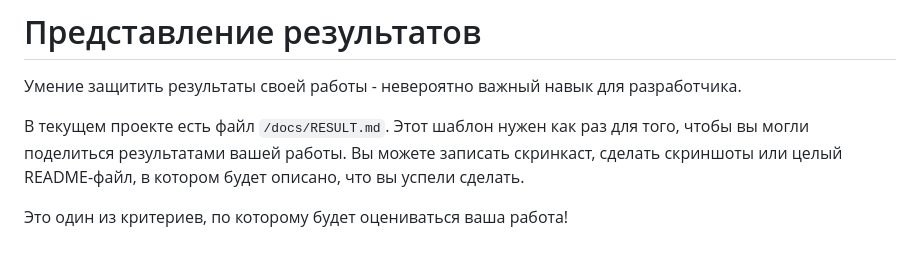
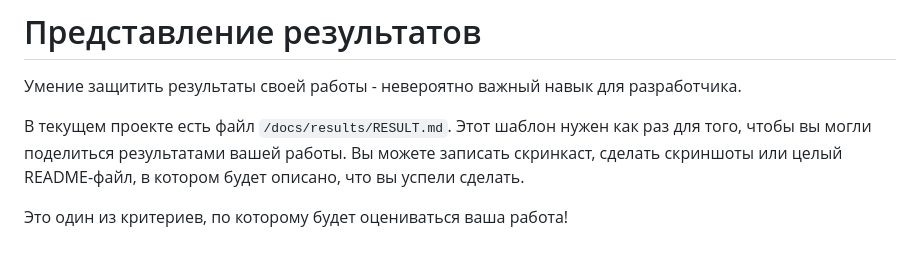
Before and after one commit to surfstudio/surf-flutter-study-jam-5, a Markdown page: README.md, the part around the change. Rendered like a GitHub page.

Commit message:
chore: add RESULTS.md

```diff
--- a/README.md
+++ b/README.md
@@ -100,6 +100,6 @@
 
 Умение защитить результаты своей работы - невероятно важный навык для разработчика.
 
-В текущем проекте есть файл `/docs/RESULT.md`. Этот шаблон нужен как раз для того, чтобы вы могли поделиться результатами вашей работы. Вы можете записать скринкаст, сделать скриншоты или целый README-файл, в котором будет описано, что вы успели сделать.
+В текущем проекте есть файл `/docs/results/RESULT.md`. Этот шаблон нужен как раз для того, чтобы вы могли поделиться результатами вашей работы. Вы можете записать скринкаст, сделать скриншоты или целый README-файл, в котором будет описано, что вы успели сделать.
 
 Это один из критериев, по которому будет оцениваться ваша работа!
```
Also changed, not shown: docs/results/RESULT.md (added).
